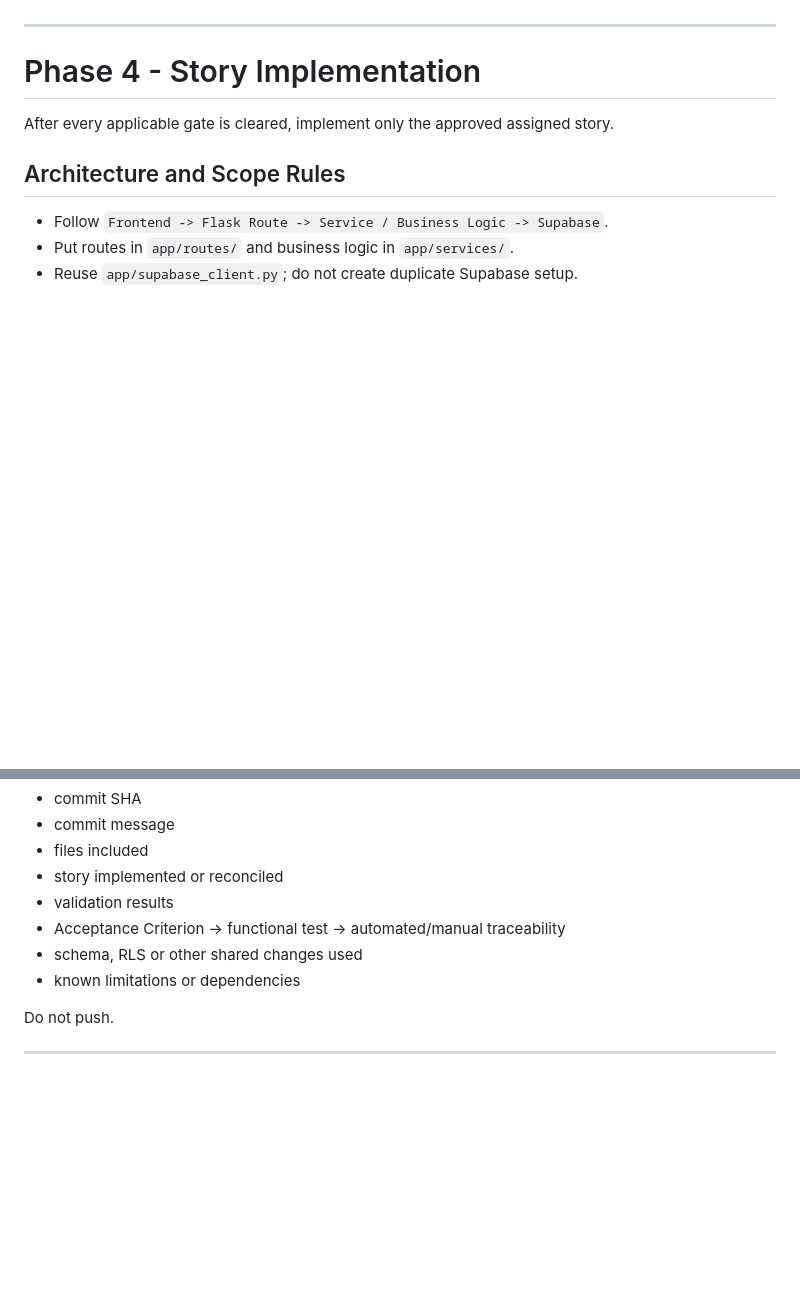
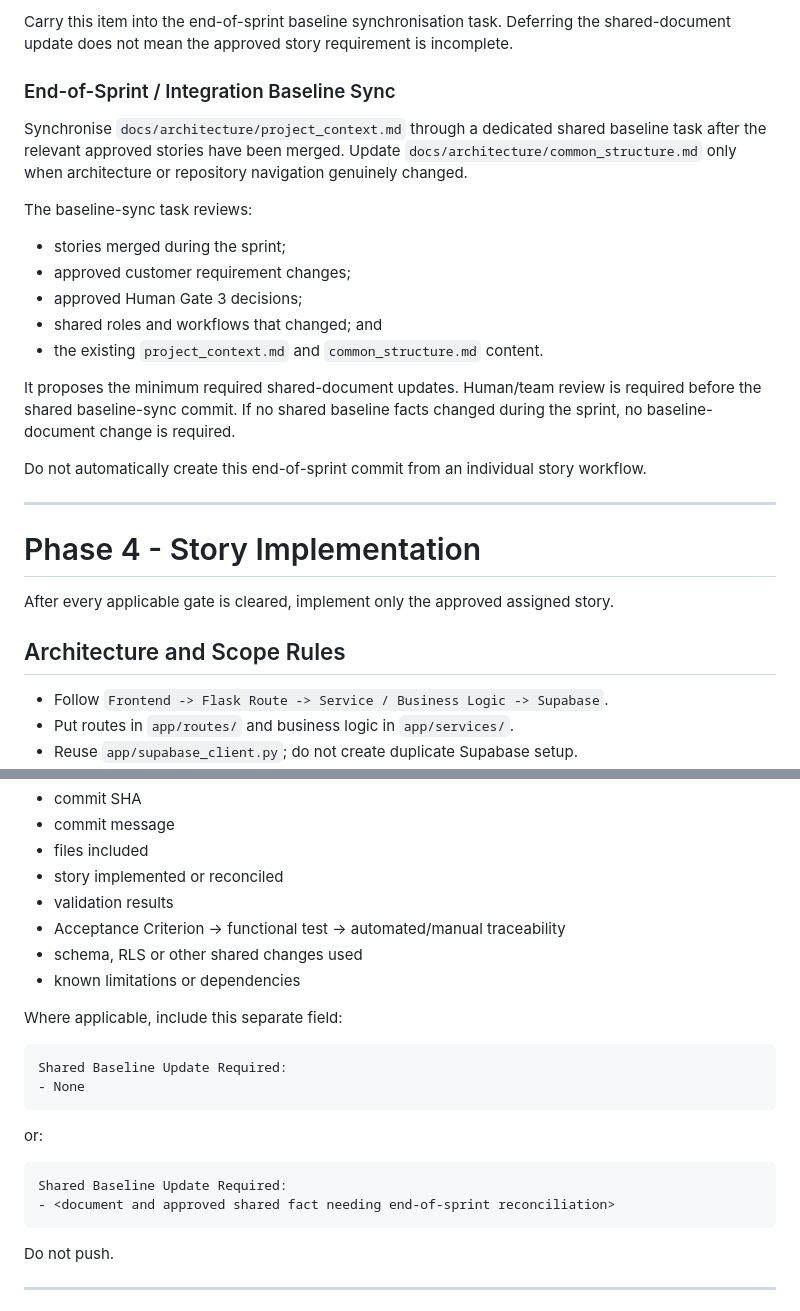
Before and after one commit to kaiyang-alt/SPM_Donki-Copy-Backup, a Markdown page: docs/implementation/user-story-implementation-prompt.md, 2 parts joined by grey strips. Drawn GitHub-style; blank space fills up the shorter version.

````diff
--- a/docs/implementation/user-story-implementation-prompt.md
+++ b/docs/implementation/user-story-implementation-prompt.md
@@ -399,3 +468,28 @@ complete.
+Carry this item into the end-of-sprint baseline synchronisation task. Deferring
+the shared-document update does not mean the approved story requirement is
+incomplete.
+
+### End-of-Sprint / Integration Baseline Sync
+
+Synchronise `docs/architecture/project_context.md` through a dedicated shared
+baseline task after the relevant approved stories have been merged. Update
+`docs/architecture/common_structure.md` only when architecture or repository
+navigation genuinely changed.
+
+The baseline-sync task reviews:
+
+- stories merged during the sprint;
+- approved customer requirement changes;
+- approved Human Gate 3 decisions;
+- shared roles and workflows that changed; and
+- the existing `project_context.md` and `common_structure.md` content.
+
+It proposes the minimum required shared-document updates. Human/team review is
+required before the shared baseline-sync commit. If no shared baseline facts
+changed during the sprint, no baseline-document change is required.
+
+Do not automatically create this end-of-sprint commit from an individual story
+workflow.
 
 ---
 
@@ -561,6 +655,20 @@ After committing, report:
 - schema, RLS or other shared changes used
 - known limitations or dependencies
 
+Where applicable, include this separate field:
+
+```text
+Shared Baseline Update Required:
+- None
+```
+
+or:
+
+```text
+Shared Baseline Update Required:
+- <document and approved shared fact needing end-of-sprint reconciliation>
+```
+
 Do not push.
 
 ---
````
Also changed, not shown: other parts of docs/implementation/user-story-implementation-prompt.md (+74 -5 lines).
